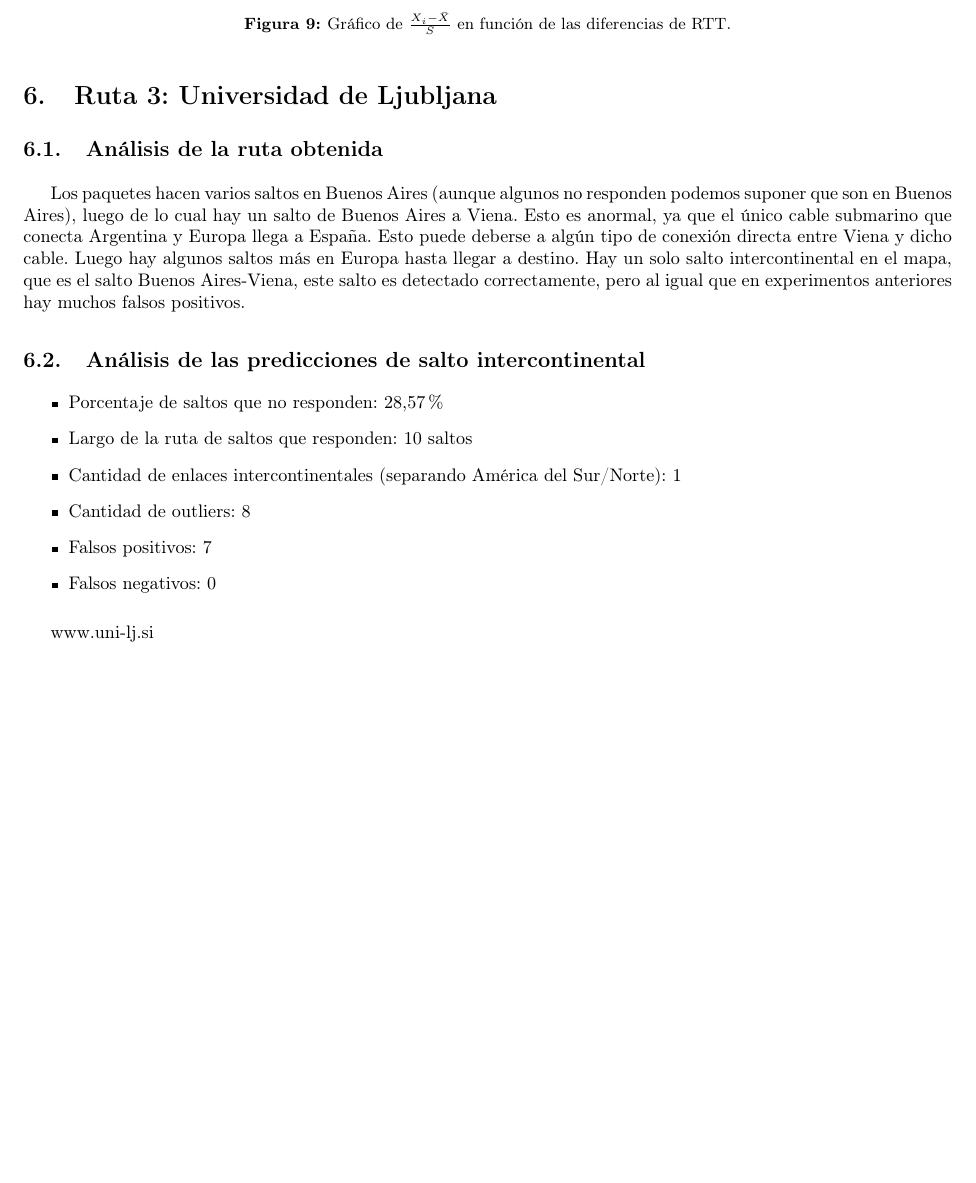
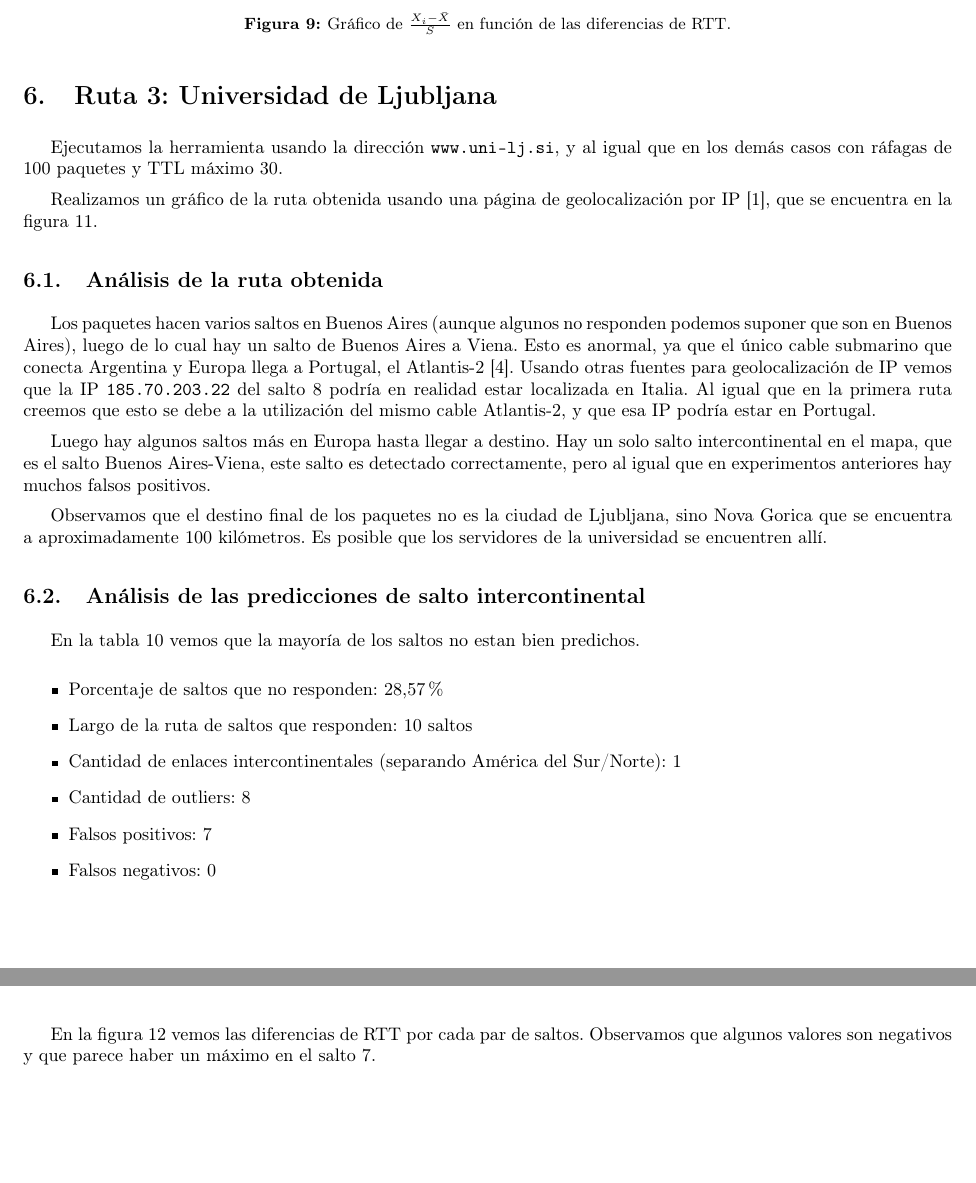
Before and after one commit to alejandroFerrante/TP_Redes_Wiretapping, a LaTeX document (TP2: Rutas en Internet/informe/informe.tex, which reads TP2: Rutas en Internet/informe/ruta3.tex): part of page 9 of 12 before the commit and two parts of pages 9 and 10 of 12 after it, the two joined at a grey line, cut so that both start at the same text, the shorter picture padded with empty space. Compiled offline with pdfLaTeX.

Commit message:
ljubljana

```diff
--- a/TP2: Rutas en Internet/informe/ruta3.tex
+++ b/TP2: Rutas en Internet/informe/ruta3.tex
@@ -1,10 +1,20 @@
 \section{Ruta 3: Universidad de Ljubljana}
+
+Ejecutamos la herramienta usando la dirección \texttt{www.uni-lj.si}, y al igual que en los demás casos con ráfagas de 100 paquetes y TTL máximo 30.
+
+Realizamos un gráfico de la ruta obtenida usando una página de geolocalización por IP \cite{ip2location}, que se encuentra en la figura \ref{mapa3}.
 
 \subsection{Análisis de la ruta obtenida}
 
-Los paquetes hacen varios saltos en Buenos Aires (aunque algunos no responden podemos suponer que son en Buenos Aires), luego de lo cual hay un salto de Buenos Aires a Viena. Esto es anormal, ya que el único cable submarino que conecta Argentina y Europa llega a España. Esto puede deberse a algún tipo de conexión directa entre Viena y dicho cable. Luego hay algunos saltos más en Europa hasta llegar a destino. Hay un solo salto intercontinental en el mapa, que es el salto Buenos Aires-Viena, este salto es detectado correctamente, pero al igual que en experimentos anteriores hay muchos falsos positivos.
+Los paquetes hacen varios saltos en Buenos Aires (aunque algunos no responden podemos suponer que son en Buenos Aires), luego de lo cual hay un salto de Buenos Aires a Viena. Esto es anormal, ya que el único cable submarino que conecta Argentina y Europa llega a Portugal, el Atlantis-2 \cite{atlantis2}. Usando otras fuentes para geolocalización de IP vemos que la IP \texttt{185.70.203.22} del salto 8 podría en realidad estar localizada en Italia. Al igual que en la primera ruta creemos que esto se debe a la utilización del mismo cable Atlantis-2, y que esa IP podría estar en Portugal.
+
+Luego hay algunos saltos más en Europa hasta llegar a destino. Hay un solo salto intercontinental en el mapa, que es el salto Buenos Aires-Viena, este salto es detectado correctamente, pero al igual que en experimentos anteriores hay muchos falsos positivos.
+
+Observamos que el destino final de los paquetes no es la ciudad de Ljubljana, sino Nova Gorica que se encuentra a aproximadamente 100 kilómetros. Es posible que los servidores de la universidad se encuentren allí.
 
 \subsection{Análisis de las predicciones de salto intercontinental}
+
+En la tabla \ref{tabla3} vemos que la mayoría de los saltos no estan bien predichos.
 
 \begin{itemize}
 	\item Porcentaje de saltos que no responden: 28,57\%
@@ -14,8 +24,6 @@ Los paquetes hacen varios saltos en Buenos Aires (aunque algunos no responden po
 	\item Falsos positivos: 7
 	\item Falsos negativos: 0
 \end{itemize}
-
-www.uni-lj.si
 
 \begin{figure}[H]
 \centering
@@ -47,6 +55,8 @@ Hop & RTT & IP & Ubicación & Predicción de SI & ¿correcto?\\
 \label{mapa3}
 \end{figure}
 
+En la figura \ref{diff3} vemos las diferencias de RTT por cada par de saltos. Observamos que algunos valores son negativos y que parece haber un máximo en el salto 7.
+
 \begin{figure}[H]
 \centering
 \includegraphics[width=0.6\textwidth]{ljubljana1.png}
```
Also changed, not shown: TP2: Rutas en Internet/informe/ruta1.tex (+1 -1 lines), TP2: Rutas en Internet/informe/ruta3.tex (4 more changed lines).
